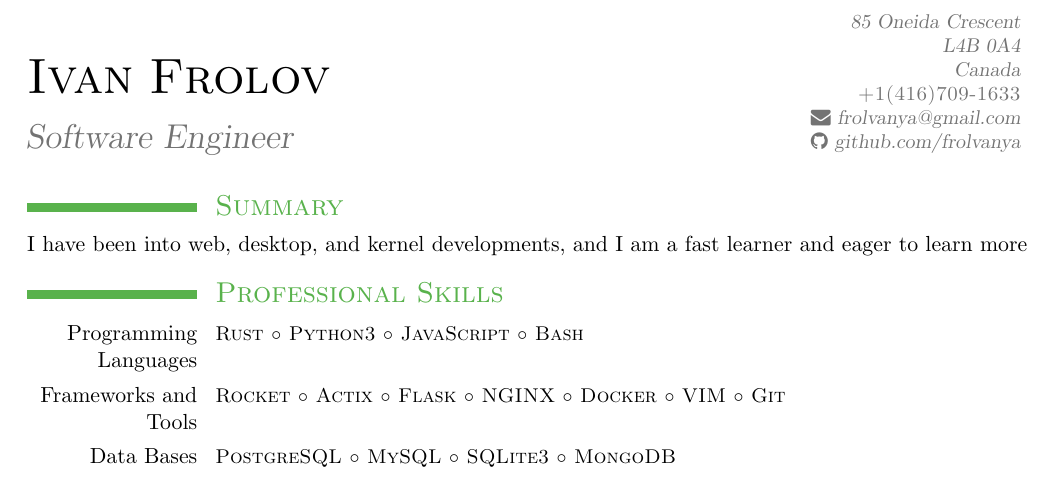
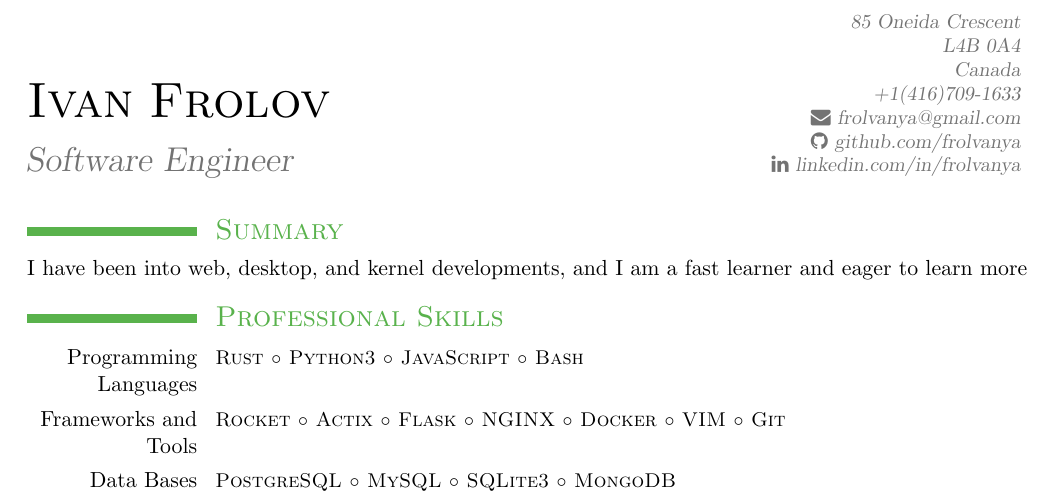
Before and after one commit to frolvanya/resume, a LaTeX CV (resume.tex): part of the page, cut so that both start at the same text. The pictures show the PDF file resume.pdf that the author committed with the source.

Commit message:
add linkedin link

```diff
--- a/resume.tex
+++ b/resume.tex
@@ -13,9 +13,10 @@
 \title{Software Engineer}
 \address{85 Oneida Crescent}{L4B 0A4}{Canada}
 \extrainfo{%
-    \textsc{+1(416)709-1633} \\
+    \textrm{+1(416)709-1633} \\
     \faicon{envelope} \emaillink{frolvanya@gmail.com} \\
-    \faicon{github} \httplink{github.com/frolvanya}%
+    \faicon{github} \httplink{github.com/frolvanya} \\
+    \faicon{linkedin} \textrm{linkedin.com/in/frolvanya}%
 }
 
 \moderncvicons{awesome}
```
Also changed, not shown: resume.pdf, 5 other files.
